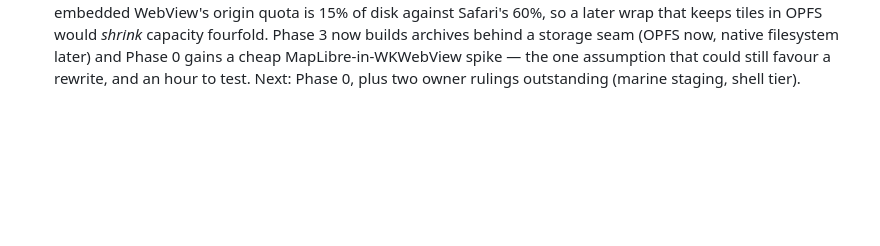
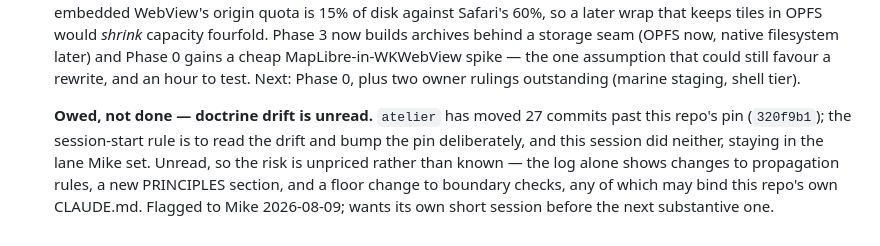
Before and after one commit to mike548141/tuhura, a Markdown page: docs/SESSIONS.md, the part around the change. Drawn GitHub-style; blank space fills up the shorter version.

Commit message:
docs: record the unread doctrine drift as owed work
Flagged to Mike in session but not written down, and chat is not a record.
27 atelier commits past the pin, unread — so this is an unpriced risk, not a
cleared one, and the distinction matters for whoever picks the repo up next.

```diff
--- a/docs/SESSIONS.md
+++ b/docs/SESSIONS.md
@@ -141,3 +141,12 @@ entry before finishing a session.
   a rewrite, and an hour to test.
   Next: Phase 0, plus two owner rulings outstanding (marine staging, shell
   tier).
+
+  **Owed, not done — doctrine drift is unread.** `atelier` has moved 27
+  commits past this repo's pin (`320f9b1`); the session-start rule is to read
+  the drift and bump the pin deliberately, and this session did neither,
+  staying in the lane Mike set. Unread, so the risk is unpriced rather than
+  known — the log alone shows changes to propagation rules, a new PRINCIPLES
+  section, and a floor change to boundary checks, any of which may bind this
+  repo's own CLAUDE.md. Flagged to Mike 2026-08-09; wants its own short
+  session before the next substantive one.
```
